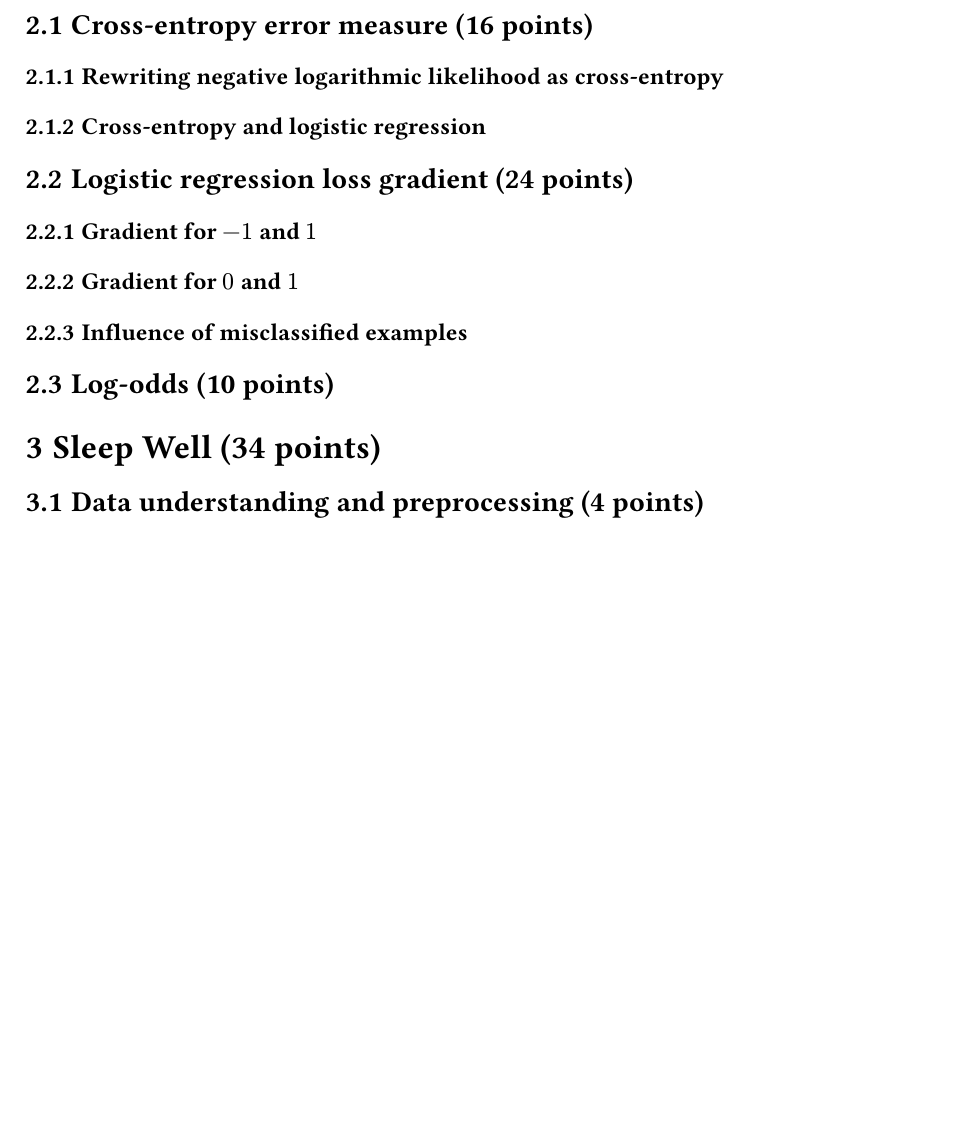
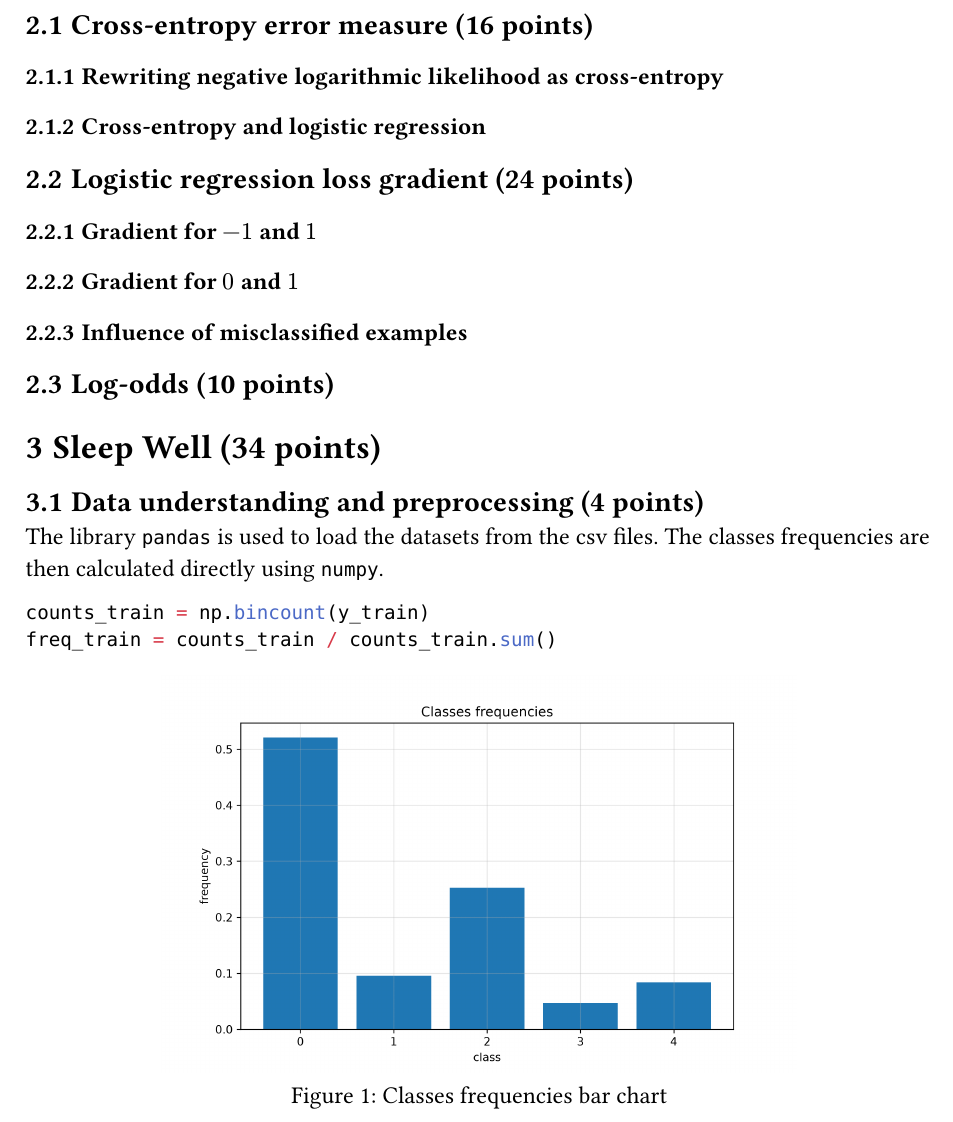
Before and after one commit to lspita-academic/ucph-machine-learning-a, a Typst document (assignments/ha3/main.typ): part of page 3 of 3 before the commit and part of page 3 of 4 after it, cut so that both start at the same text, the shorter picture padded with empty space. The pictures show the PDF file assignments/ha3/main.pdf that the author committed with the source.

Commit message:
feat(ha3): finish 3.1

````diff
--- a/assignments/ha3/main.typ
+++ b/assignments/ha3/main.typ
@@ -112,8 +112,17 @@ $
 
 == Data understanding and preprocessing (4 points)
 
-// Deliverables: description of software used; frequency of classes.
+The library `pandas` is used to load the datasets from the csv files. The classes frequencies are then calculated directly using `numpy`.
 
+```python
+counts_train = np.bincount(y_train)
+freq_train = counts_train / counts_train.sum()
+```
+
+#figure(
+  image("src/plots/classes_freqs.png", width: 70%),
+  caption: [Classes frequencies bar chart],
+) <fig:classes_freq_bar_chart>
 
 == Classification (30 points)
 
````
Also changed, not shown: assignments/ha3/main.pdf, assignments/ha3/main.typ (17 more changed lines), 1 other file.
